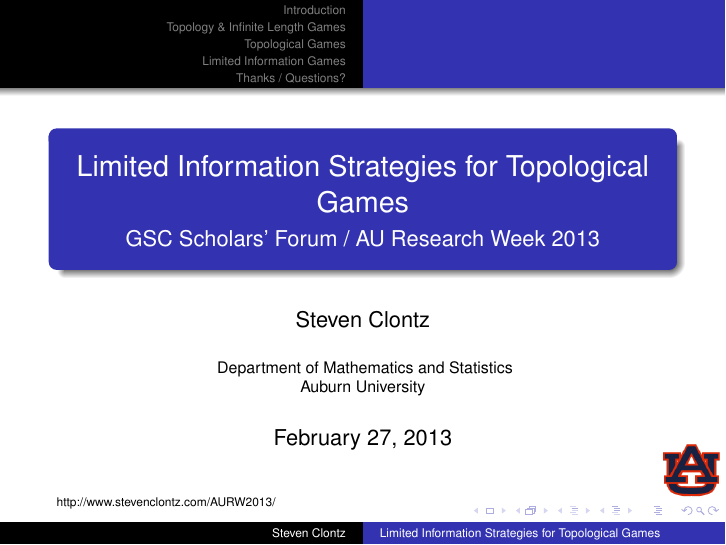
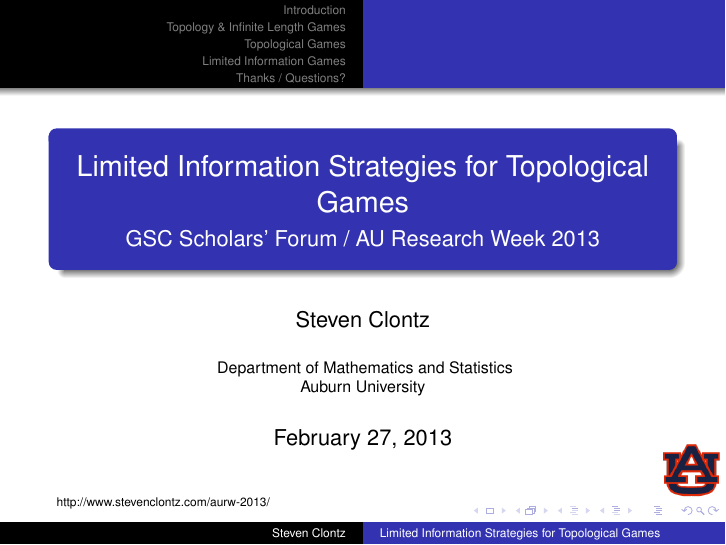
Before and after one commit to StevenClontz/2013-au-research-week-presentation, LaTeX slides (presentation.tex): page 1 of 87. Compiled offline with pdfLaTeX.

Commit message:
Updated URL of presentation home on my website

```diff
--- a/presentation.tex
+++ b/presentation.tex
@@ -126,7 +126,7 @@
 \begin{frame}
   \titlepage
 
-  {\tiny http://www.stevenclontz.com/AURW2013/}
+  {\tiny http://www.stevenclontz.com/aurw-2013/}
 \end{frame}
 
 \begin{frame}{Table of Contents}
```
Also changed, not shown: presentation.pdf.
